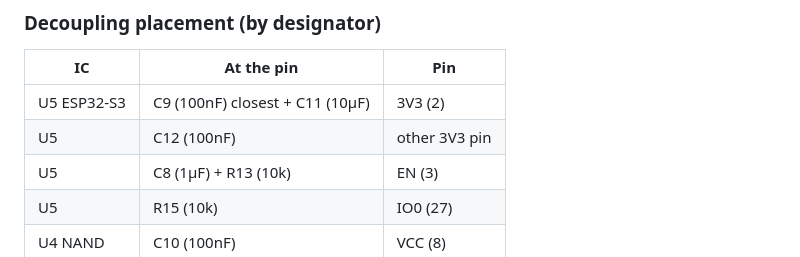
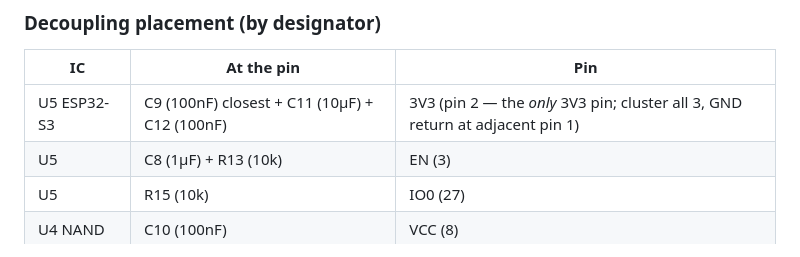
Before and after one commit to jbarnell1/listener, a Markdown page: docs/hardware/PCB-LAYOUT.md, the part around the change. Rendered like a GitHub page.

Commit message:
docs: fix U5 decoupling - WROOM-1U has one 3V3 pin (pin 2), cluster all 3 caps there
Co-Authored-By: Claude Opus 4.8 <noreply@anthropic.com>

```diff
--- a/docs/hardware/PCB-LAYOUT.md
+++ b/docs/hardware/PCB-LAYOUT.md
@@ -14,8 +14,7 @@ right at the cap's ground pad.** Place each IC, then immediately cluster its pas
 ### Decoupling placement (by designator)
 | IC | At the pin | Pin |
 |----|-----------|-----|
-| U5 ESP32-S3 | C9 (100nF) closest + C11 (10µF) | 3V3 (2) |
-| U5 | C12 (100nF) | other 3V3 pin |
+| U5 ESP32-S3 | C9 (100nF) closest + C11 (10µF) + C12 (100nF) | 3V3 (pin 2 — the *only* 3V3 pin; cluster all 3, GND return at adjacent pin 1) |
 | U5 | C8 (1µF) + R13 (10k) | EN (3) |
 | U5 | R15 (10k) | IO0 (27) |
 | U4 NAND | C10 (100nF) | VCC (8) |
```
